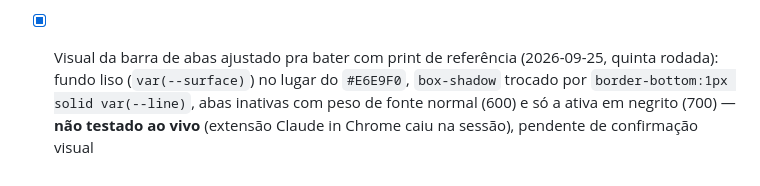
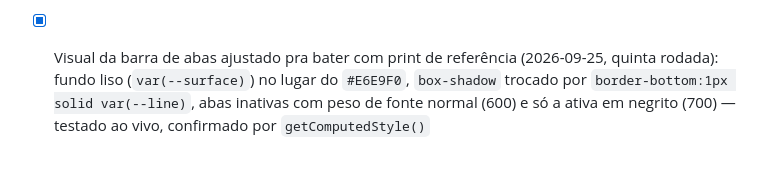
Before and after one commit to hcarvalho93/onboardops, a Markdown page: PENDENCIAS.md, the part around the change. Drawn GitHub-style.

Commit message:
Atualiza nota de teste: verificado ao vivo apos extensao reconectar
Co-Authored-By: Claude Sonnet 5 <noreply@anthropic.com>

```diff
--- a/PENDENCIAS.md
+++ b/PENDENCIAS.md
@@ -76,4 +76,4 @@ Status: concluído em 2026-09-24 (ver DECISOES.md pros detalhes técnicos).
 - [x] Ajuste fino pós-lote (2026-09-25): fundo da barra de abas diferenciado da página (`#E6E9F0`) com sangramento total até a borda do sidebar esquerdo e da viewport; gap entre os dois blocos do sidebar direito reduzido de 56px pra 16px; divisor duplicado removido entre "Assinatura Aditivo/Distrato" e "Ciclo de Implantação"; BV do Consolidado com fonte maior (21px)
 - [x] Bug real corrigido (2026-09-25, terceira rodada): barra de abas sangrando até a borda direita cobria o topo do sidebar de Contexto (`.jctx` é `position:fixed`, não reservado pelo fluxo normal). Fix: `margin-right:290px`/`62px` na barra, abas redesenhadas pro estilo sublinhado (igual à Linha do Tempo)
 - [x] Revisão da correção acima (2026-09-25, quarta rodada): a pedido do usuário, a barra de abas voltou a encostar na borda direita da página; a sobreposição com `.jctx` agora é evitada abaixando tanto `.jctx` quanto `.jcard` (respiro de 14px abaixo do fim da barra) em vez de encolher a largura da barra
-- [x] Visual da barra de abas ajustado pra bater com print de referência (2026-09-25, quinta rodada): fundo liso (`var(--surface)`) no lugar do `#E6E9F0`, `box-shadow` trocado por `border-bottom:1px solid var(--line)`, abas inativas com peso de fonte normal (600) e só a ativa em negrito (700) — **não testado ao vivo** (extensão Claude in Chrome caiu na sessão), pendente de confirmação visual
+- [x] Visual da barra de abas ajustado pra bater com print de referência (2026-09-25, quinta rodada): fundo liso (`var(--surface)`) no lugar do `#E6E9F0`, `box-shadow` trocado por `border-bottom:1px solid var(--line)`, abas inativas com peso de fonte normal (600) e só a ativa em negrito (700) — testado ao vivo, confirmado por `getComputedStyle()`
```
Also changed, not shown: DECISOES.md (+1 -1 lines).
